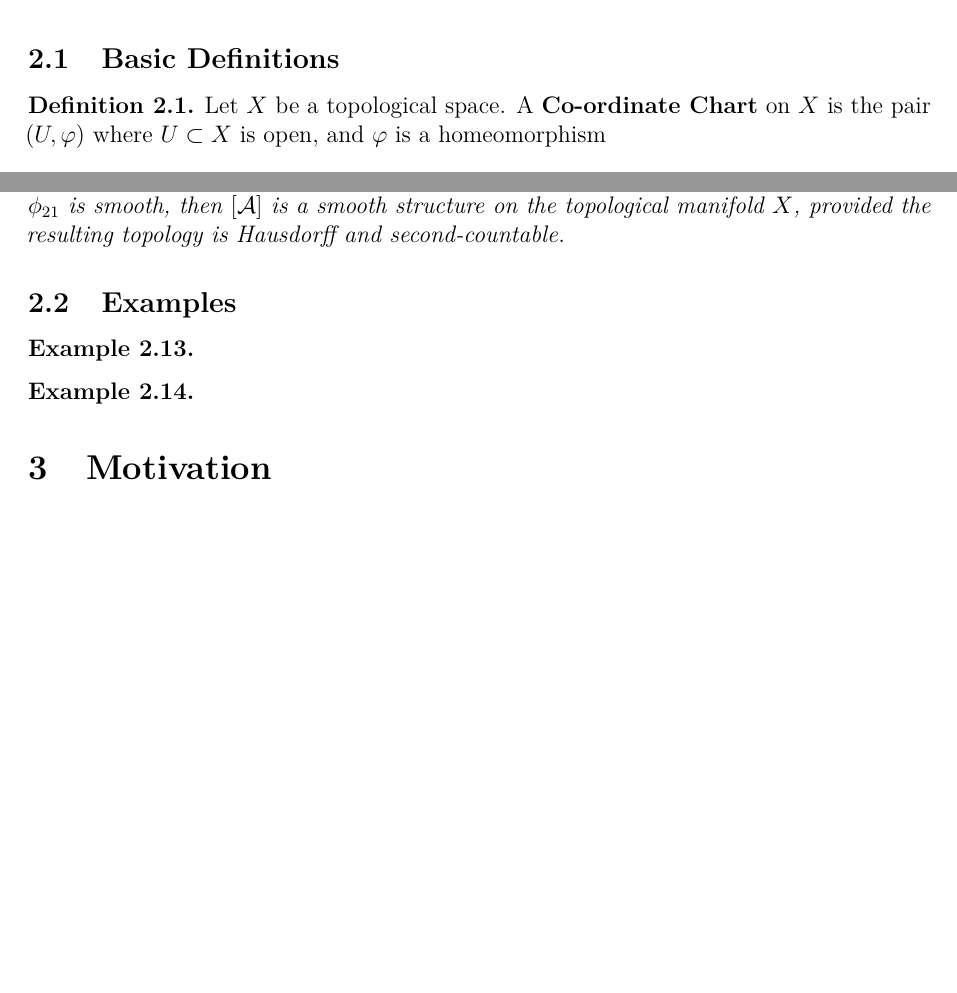
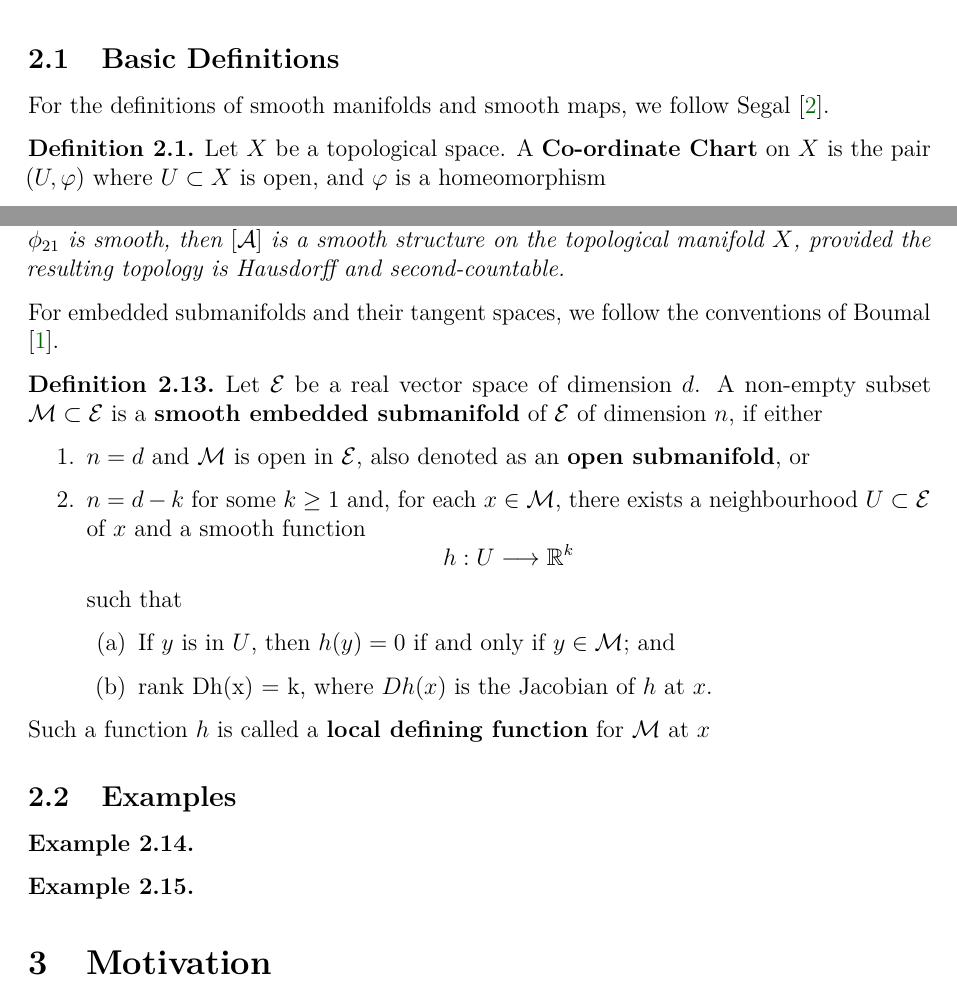
Before and after one commit to Yuv4n/grassmann-ml, a LaTeX paper (paper/main.tex): two parts of pages 2 and 4 of 5, joined at a grey line, cut so that both start at the same text, the shorter picture padded with empty space. The pictures show the PDF file paper/main.pdf that the author committed with the source.

Commit message:
submanifolds

```diff
--- a/paper/main.tex
+++ b/paper/main.tex
@@ -135,6 +135,8 @@ We follow the conventions of \cite{segal} and \cite{boumal}.
 
 \subsection{Basic Definitions}
 
+For the definitions of smooth manifolds and smooth maps, we follow Segal \cite{segal}.
+
 \begin{definition}\label{def:coordinate-chart}
   Let \( X \) be a topological space. A \textbf{Co-ordinate Chart} on \( X \) is the pair \( (U, \varphi)\) where \( U \subset X \) is open, and \( \varphi \) is a homeomorphism
   \[
@@ -264,6 +266,26 @@ We follow the conventions of \cite{segal} and \cite{boumal}.
 \begin{corollary}[{\cite[Corollary 2.28]{segal}}]\label{cor:pseudo-atlas-smooth-structure}
   If we further assume that each transition function \( \phi_{21} \) is smooth, then \( [\mathcal{A}] \) is a smooth structure on the topological manifold \( X \), provided the resulting topology is Hausdorff and second-countable.
 \end{corollary}
+
+For embedded submanifolds and their tangent spaces, we follow the conventions of Boumal \cite{boumal}.
+
+\begin{definition}\label{def:embedded-submanifold}
+  Let \( \mathcal{E} \) be a real vector space of dimension \( d \). A non-empty subset \( \mathcal{M} \subset \mathcal{E} \) is a \textbf{smooth embedded submanifold} of \( \mathcal{E} \) of dimension \( n \), if either
+  \begin{enumerate}
+    \item \( n = d \) and \( \mathcal{M} \) is open in \( \mathcal{E} \), also denoted as an \textbf{open submanifold}, or
+    \item \( n = d - k \) for some \( k \ge 1 \) and, for each \( x \in \mathcal{M} \), there exists a neighbourhood \( U \subset \mathcal{E} \) of \( x \) and a smooth function
+    \[
+      h: U \longrightarrow \mathbb{R}^k
+    \]
+    such that
+    \begin{enumerate}
+      \item If \( y \) is in \( U \), then \( h(y) = 0 \) if and only if \( y \in \mathcal{M} \); and
+      \item rank Dh(x) = k, where \( Dh(x) \) is the Jacobian of \( h \) at \( x \).
+    \end{enumerate}
+  \end{enumerate}
+  Such a function \( h \) is called a \textbf{local defining function} for \( \mathcal{M} \) at \( x \)
+\end{definition}
+
 
 \subsection{Examples}
 
```
Also changed, not shown: paper/refs.bib (+6 -4 lines), paper/main.pdf, 4 other files.
